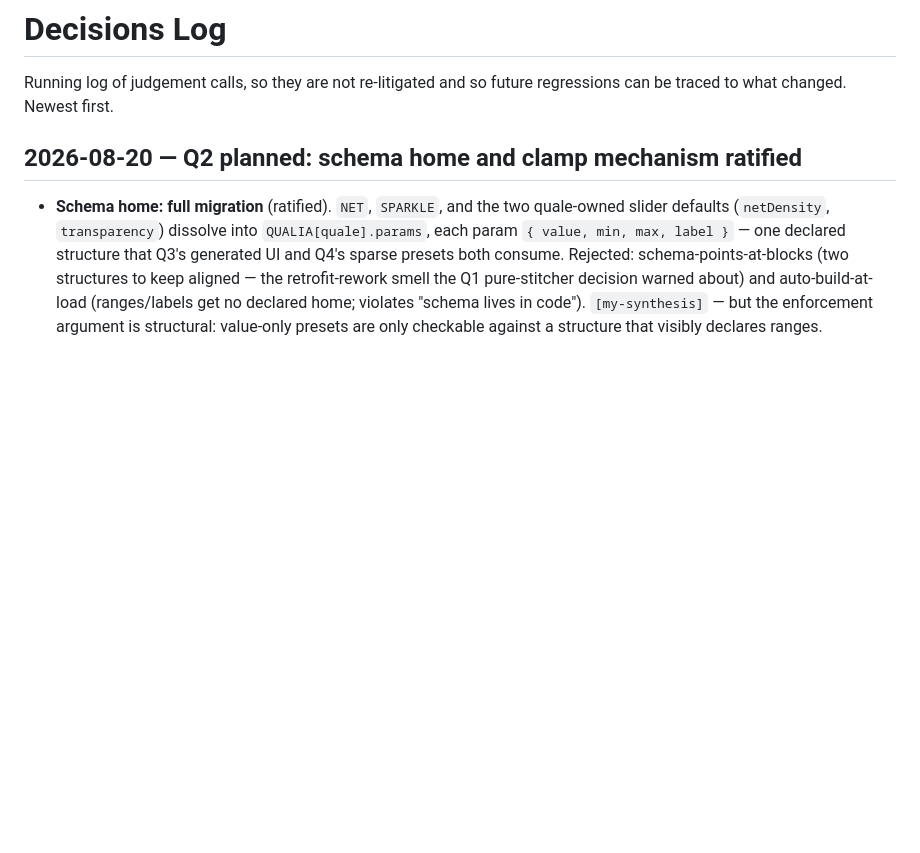
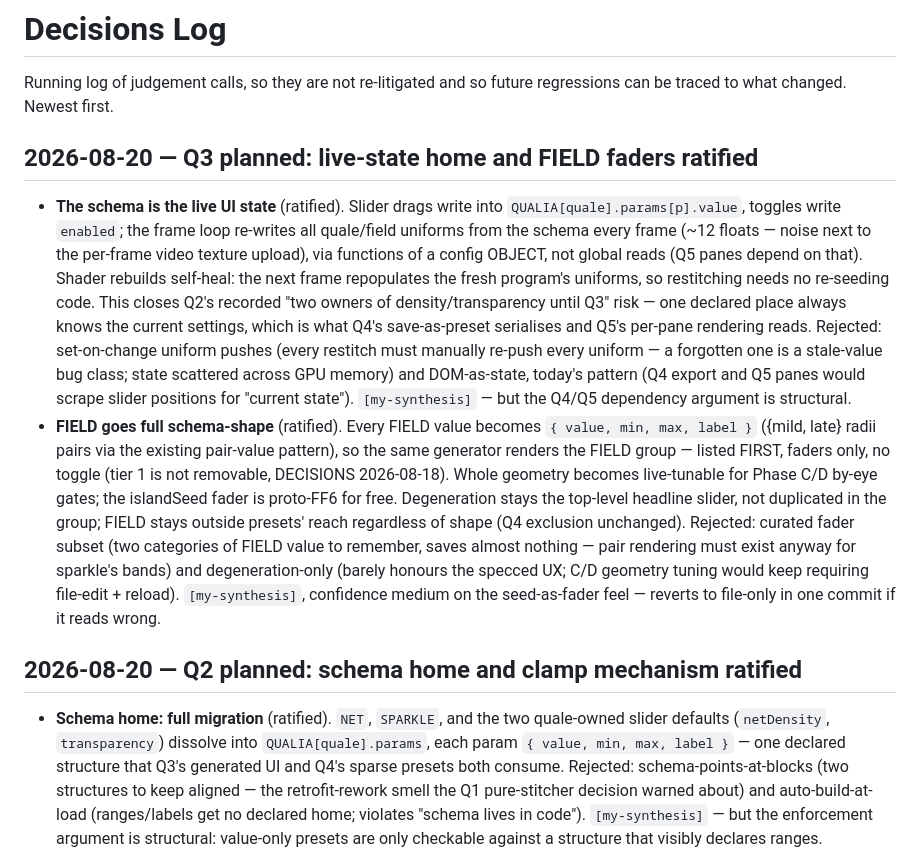
Before and after one commit to Amitoze/rp-simulator, a Markdown page: DECISIONS.md, the part around the change. Rendered like a GitHub page; blank space fills up the shorter version.

```diff
--- a/DECISIONS.md
+++ b/DECISIONS.md
@@ -2,6 +2,40 @@
 
 Running log of judgement calls, so they are not re-litigated and so future
 regressions can be traced to what changed. Newest first.
+
+## 2026-08-20 — Q3 planned: live-state home and FIELD faders ratified
+
+- **The schema is the live UI state** (ratified). Slider drags write
+  into `QUALIA[quale].params[p].value`, toggles write `enabled`; the
+  frame loop re-writes all quale/field uniforms from the schema every
+  frame (~12 floats — noise next to the per-frame video texture
+  upload), via functions of a config OBJECT, not global reads (Q5
+  panes depend on that). Shader rebuilds self-heal: the next frame
+  repopulates the fresh program's uniforms, so restitching needs no
+  re-seeding code. This closes Q2's recorded "two owners of
+  density/transparency until Q3" risk — one declared place always
+  knows the current settings, which is what Q4's save-as-preset
+  serialises and Q5's per-pane rendering reads. Rejected: set-on-change
+  uniform pushes (every restitch must manually re-push every uniform —
+  a forgotten one is a stale-value bug class; state scattered across
+  GPU memory) and DOM-as-state, today's pattern (Q4 export and Q5
+  panes would scrape slider positions for "current state").
+  `[my-synthesis]` — but the Q4/Q5 dependency argument is structural.
+- **FIELD goes full schema-shape** (ratified). Every FIELD value
+  becomes `{ value, min, max, label }` ({mild, late} radii pairs via
+  the existing pair-value pattern), so the same generator renders the
+  FIELD group — listed FIRST, faders only, no toggle (tier 1 is not
+  removable, DECISIONS 2026-08-18). Whole geometry becomes
+  live-tunable for Phase C/D by-eye gates; the islandSeed fader is
+  proto-FF6 for free. Degeneration stays the top-level headline
+  slider, not duplicated in the group; FIELD stays outside presets'
+  reach regardless of shape (Q4 exclusion unchanged). Rejected:
+  curated fader subset (two categories of FIELD value to remember,
+  saves almost nothing — pair rendering must exist anyway for
+  sparkle's bands) and degeneration-only (barely honours the specced
+  UX; C/D geometry tuning would keep requiring file-edit + reload).
+  `[my-synthesis]`, confidence medium on the seed-as-fader feel —
+  reverts to file-only in one commit if it reads wrong.
 
 ## 2026-08-20 — Q2 planned: schema home and clamp mechanism ratified
 
```
Also changed, not shown: plan/architecture.md (+43 -11 lines), plan/phases/q3-generated-panel.md (added, +125 -0 lines).
